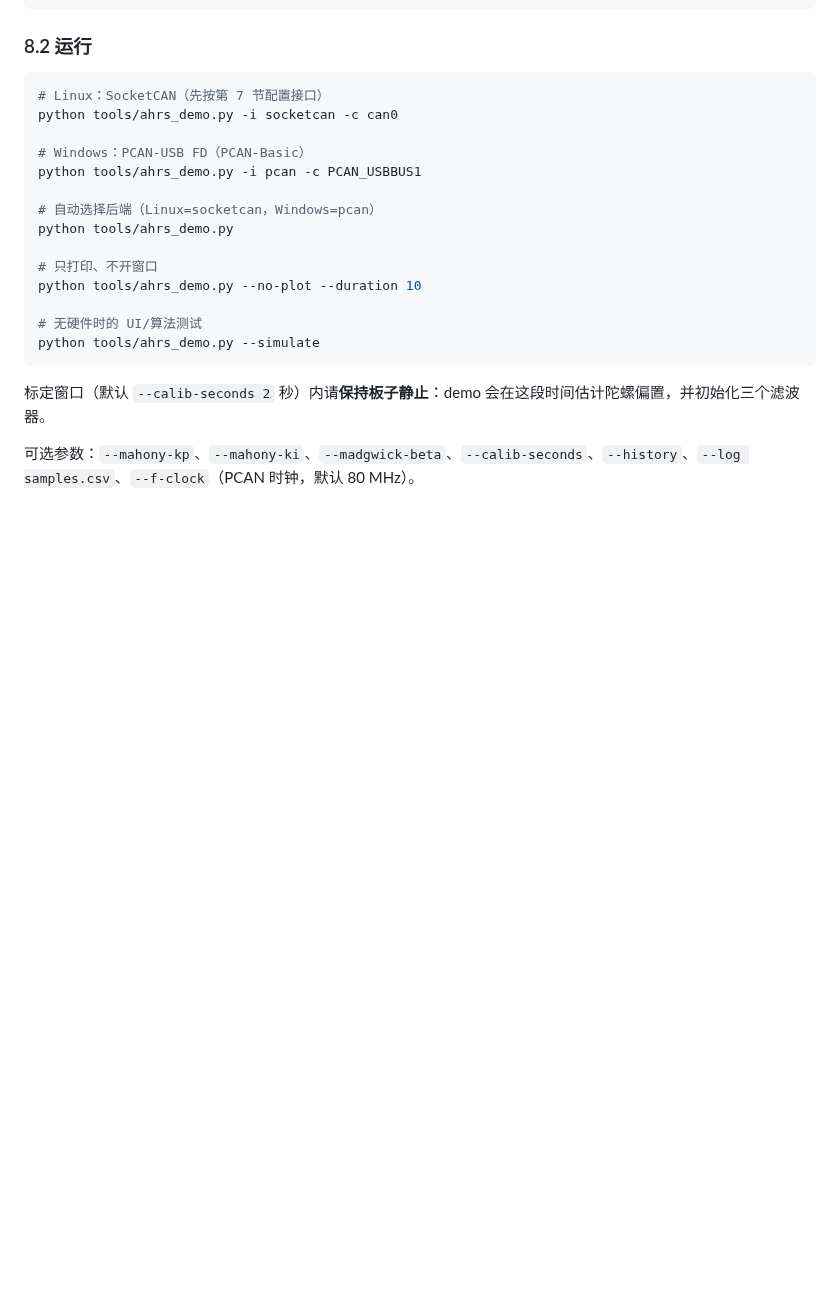
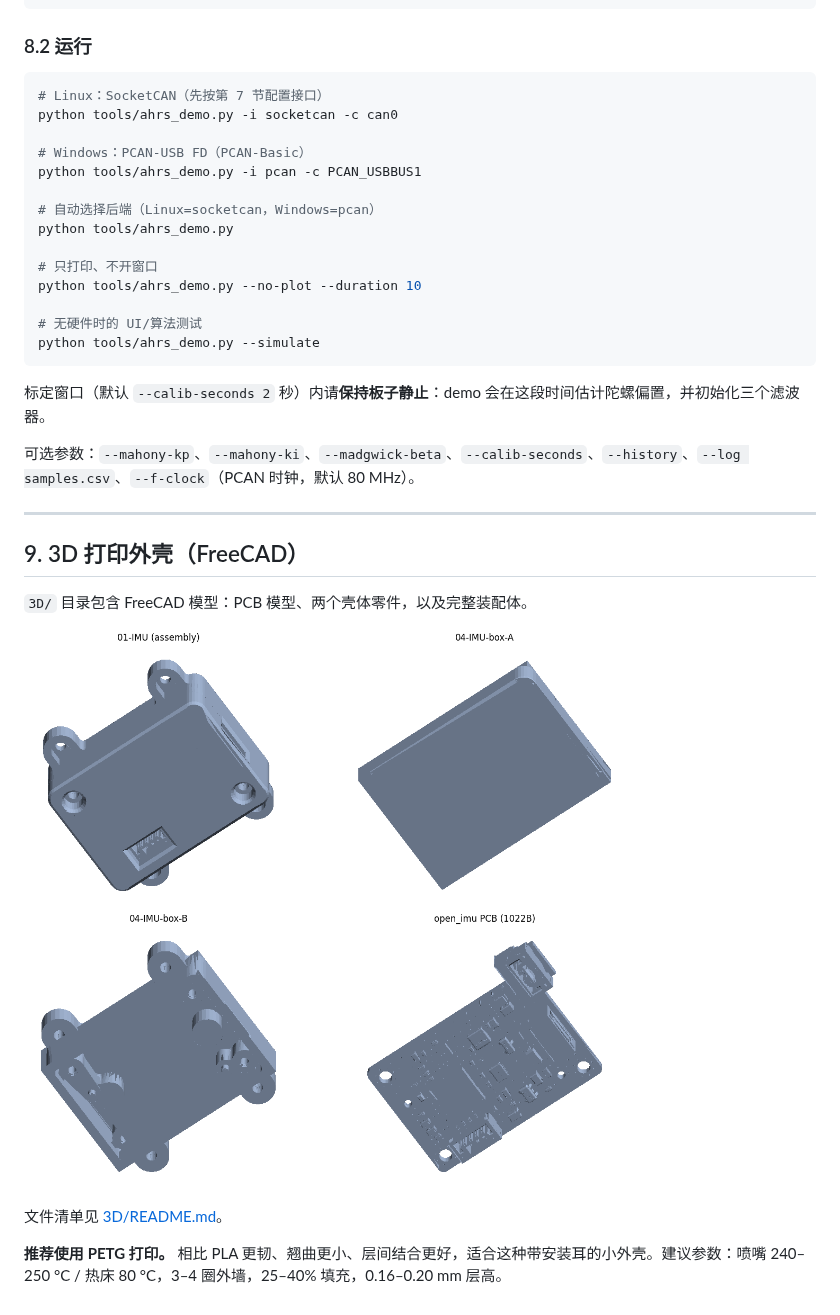
Before and after one commit to TonyInvent/OpenIMU, a Markdown page: readme_cn.md, the part around the change. GitHub-like rendering; pictures changed too: 3D/preview.png (added); blank space fills up the shorter version.

```diff
--- a/readme_cn.md
+++ b/readme_cn.md
@@ -358,3 +358,15 @@ python tools/ahrs_demo.py --simulate
 标定窗口（默认 `--calib-seconds 2` 秒）内请**保持板子静止**：demo 会在这段时间估计陀螺偏置，并初始化三个滤波器。
 
 可选参数：`--mahony-kp`、`--mahony-ki`、`--madgwick-beta`、`--calib-seconds`、`--history`、`--log samples.csv`、`--f-clock`（PCAN 时钟，默认 80 MHz）。
+
+---
+
+## 9. 3D 打印外壳（FreeCAD）
+
+`3D/` 目录包含 FreeCAD 模型：PCB 模型、两个壳体零件，以及完整装配体。
+
+![3D 预览](3D/preview.png)
+
+文件清单见 [3D/README.md](3D/README.md)。
+
+**推荐使用 PETG 打印。** 相比 PLA 更韧、翘曲更小、层间结合更好，适合这种带安装耳的小外壳。建议参数：喷嘴 240–250 °C / 热床 80 °C，3–4 圈外墙，25–40% 填充，0.16–0.20 mm 层高。
```
Also changed, not shown: 3D/README.md (+11 -5 lines), README.md (+16 -0 lines), 3 other files.
